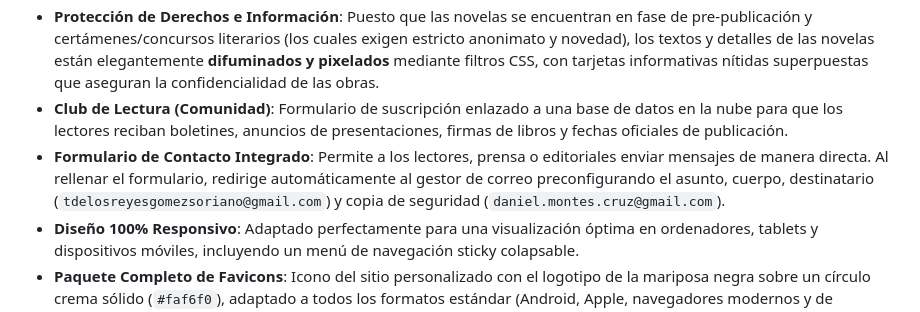
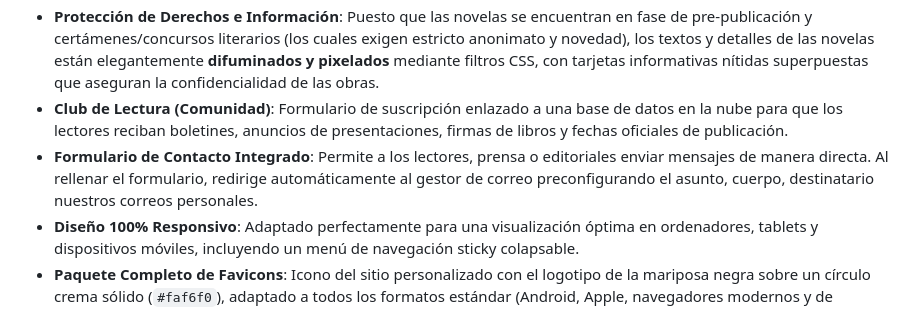
Before and after one commit to dmontescr/web-trianadelosreyes, a Markdown page: README.md, the part around the change. GitHub-like rendering.

Commit message:
Revise contact form details in README
Updated contact form description to remove specific email addresses.

```diff
--- a/README.md
+++ b/README.md
@@ -8,7 +8,7 @@ Este repositorio contiene el código fuente de la página web oficial de la escr
 *   **Efecto de Libros 3D Interactivos**: Las portadas de las novelas están maquetadas en tres dimensiones y rotan de forma interactiva en respuesta al cursor (*hover*).
 *   **Protección de Derechos e Información**: Puesto que las novelas se encuentran en fase de pre-publicación y certámenes/concursos literarios (los cuales exigen estricto anonimato y novedad), los textos y detalles de las novelas están elegantemente **difuminados y pixelados** mediante filtros CSS, con tarjetas informativas nítidas superpuestas que aseguran la confidencialidad de las obras.
 *   **Club de Lectura (Comunidad)**: Formulario de suscripción enlazado a una base de datos en la nube para que los lectores reciban boletines, anuncios de presentaciones, firmas de libros y fechas oficiales de publicación.
-*   **Formulario de Contacto Integrado**: Permite a los lectores, prensa o editoriales enviar mensajes de manera directa. Al rellenar el formulario, redirige automáticamente al gestor de correo preconfigurando el asunto, cuerpo, destinatario (`tdelosreyesgomezsoriano@gmail.com`) y copia de seguridad (`daniel.montes.cruz@gmail.com`).
+*   **Formulario de Contacto Integrado**: Permite a los lectores, prensa o editoriales enviar mensajes de manera directa. Al rellenar el formulario, redirige automáticamente al gestor de correo preconfigurando el asunto, cuerpo, destinatario nuestros correos personales.
 *   **Diseño 100% Responsivo**: Adaptado perfectamente para una visualización óptima en ordenadores, tablets y dispositivos móviles, incluyendo un menú de navegación sticky colapsable.
 *   **Paquete Completo de Favicons**: Icono del sitio personalizado con el logotipo de la mariposa negra sobre un círculo crema sólido (`#faf6f0`), adaptado a todos los formatos estándar (Android, Apple, navegadores modernos y de escritorio) para óptima visualización en temas oscuros y claros.
 
```
